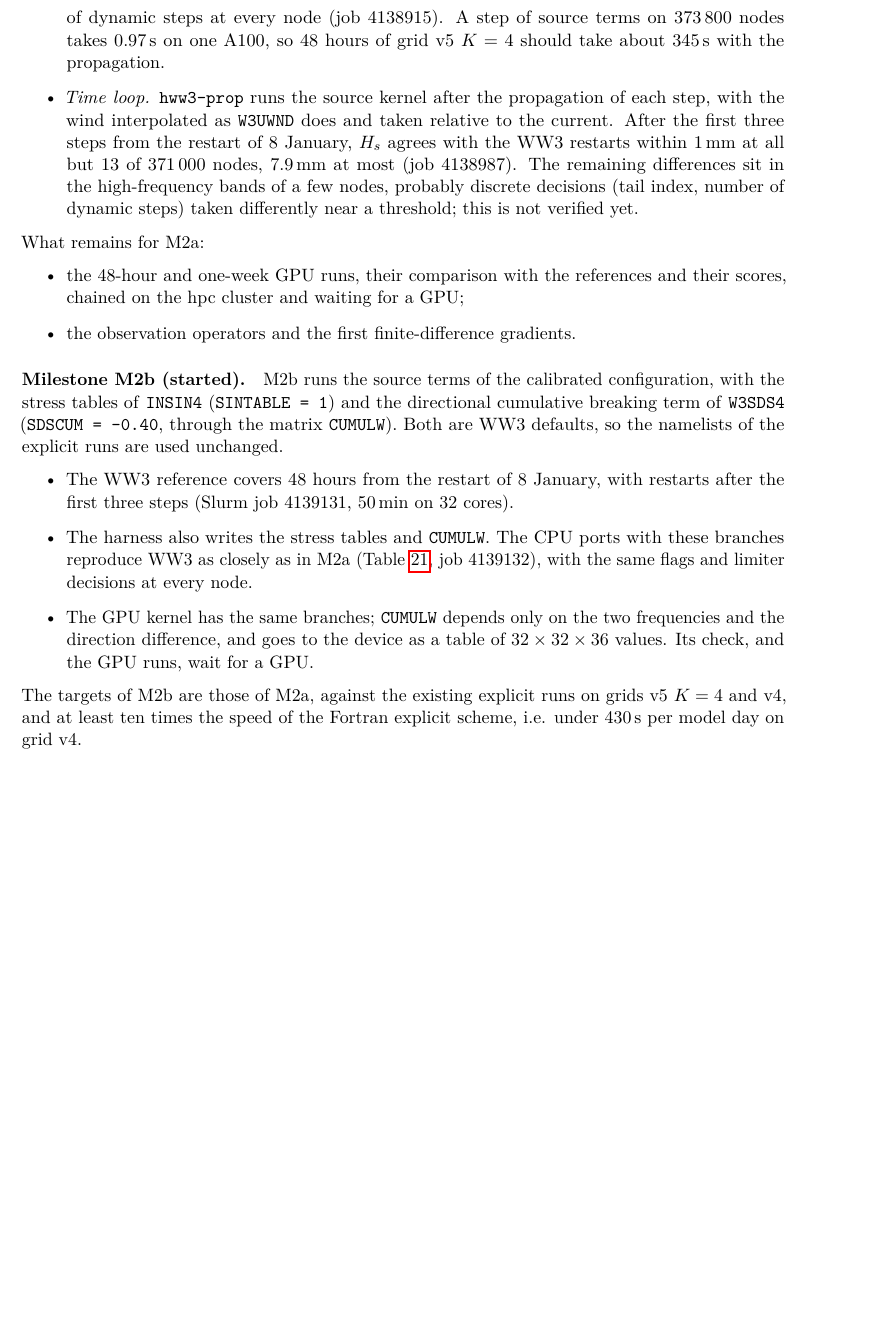
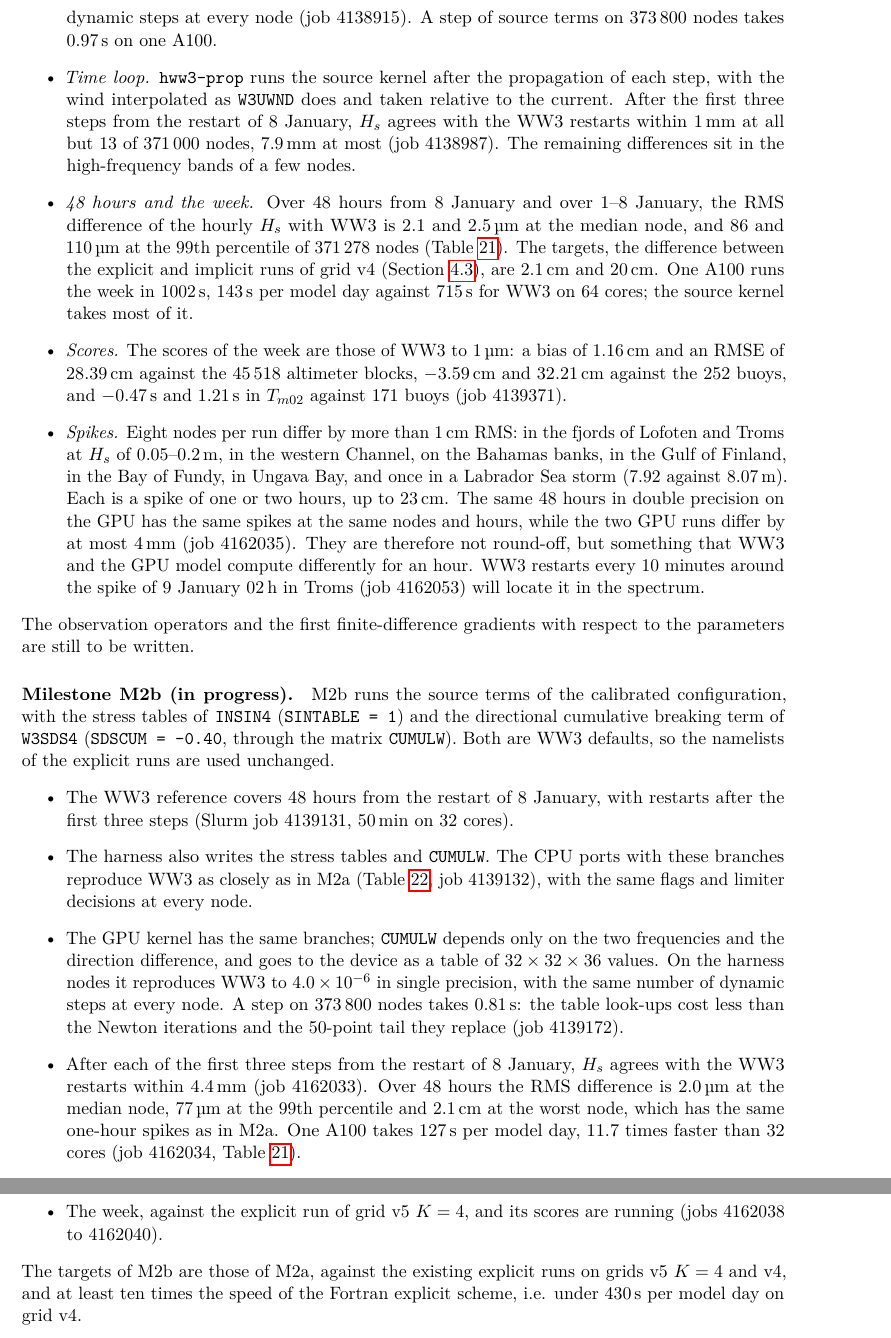
Before and after one commit to jmdelouis/HWW3, a LaTeX paper (tex/hww3/main.tex): part of page 34 of 36 before the commit and two parts of pages 34 and 35 of 36 after it, the two joined at a grey line, cut so that both start at the same text, the shorter picture padded with empty space. Compiled offline with pdfLaTeX.

Commit message:
Record in the note that milestone M2a meets its targets and the first M2b results: the abstract of tex/hww3/main.tex now says that with the simplified ST4 the GPU model runs a week in 143 s per model day against 715 s for WW3 on 64 cores with the altimeter and buoy scores of WW3 to 1 um, and that with the calibrated ST4 48 hours agree to 2 um at the median node at 127 s per model day; the M2a paragraph (now "targets met") gives the 48 h and week comparisons (2.1 and 2.5 um RMS in Hs at the median node, 86 and 110 um at the 99th percentile of 371,278 nodes against targets of 2.1 and 20 cm, jobs 4139023 and 4139117), the identical scores (+1.16 / 28.39 cm on 45,518 altimeter blocks, -3.59 / 32.21 cm on 252 buoys, -0.47 / 1.21 s in Tm02 on 171 buoys, job 4139371) and the one- or two-hour spikes of up to 23 cm at eight nodes per run that a double-precision GPU run reproduces exactly (job 4162035), now being located with WW3 restarts every 10 minutes (job 4162053); the M2b paragraph gives the GPU kernel (4.0e-6 from WW3, 0.81 s per step on 373,800 nodes, job 4139172), the first three steps (4.4 mm at most, job 4162033), the 48 h (2.0 um, 77 um and 2.1 cm, 127 s per model day, 11.7 times 32 cores, job 4162034) and the week running (jobs 4162038 to 4162040); a new table tab:m2 lists the three GPU runs against WW3 with an appendix item, and tab:m2src gets the M2b GPU value (36 pages, no new overfull box)
Co-Authored-By: Claude Opus 5.5 <noreply@anthropic.com>

```diff
--- a/tex/hww3/main.tex
+++ b/tex/hww3/main.tex
@@ -1836,28 +1840,44 @@ integration of a step, one block of 128 threads per node with the
 spectrum in shared memory. On the harness nodes it reproduces WW3 to
 $3.1\times10^{-6}$ in single precision (\SI{0.9}{\micro\metre} in $H_s$),
 with the same number of dynamic steps at every node (job 4138915). A step
-of source terms on 373\,800 nodes takes \SI{0.97}{s} on one A100, so 48
-hours of grid v5 $K=4$ should take about \SI{345}{s} with the
-propagation.
+of source terms on 373\,800 nodes takes \SI{0.97}{s} on one A100.
 \item \emph{Time loop.} \texttt{hww3-prop} runs the source kernel after the
 propagation of each step, with the wind interpolated as \texttt{W3UWND}
 does and taken relative to the current. After the first three steps from
 the restart of 8 January, $H_s$ agrees with the WW3 restarts within
 \SI{1}{mm} at all but 13 of 371\,000 nodes, \SI{7.9}{mm} at most (job
 4138987). The remaining differences sit in the high-frequency bands of a
-few nodes, probably discrete decisions (tail index, number of dynamic
-steps) taken differently near a threshold; this is not verified yet.
+few nodes.
+\item \emph{48 hours and the week.} Over 48 hours from 8 January and over
+1--8 January, the RMS difference of the hourly $H_s$ with WW3 is
+2.1 and \SI{2.5}{\micro\metre} at the median node, and 86 and
+\SI{110}{\micro\metre} at the 99th percentile of 371\,278 nodes
+(Table~\ref{tab:m2}). The targets, the difference between the explicit and
+implicit runs of grid v4 (Section~\ref{sec:explicit}), are \SI{2.1}{cm}
+and \SI{20}{cm}. One A100 runs the week in \SI{1002}{s},
+\SI{143}{s} per model day against \SI{715}{s} for WW3 on 64 cores; the
+source kernel takes most of it.
+\item \emph{Scores.} The scores of the week are those of WW3 to
+\SI{1}{\micro\metre}: a bias of \SI{+1.16}{cm} and an RMSE of
+\SI{28.39}{cm} against the 45\,518 altimeter blocks, \SI{-3.59}{cm} and
+\SI{32.21}{cm} against the 252 buoys, and \SI{-0.47}{s} and \SI{1.21}{s}
+in $T_{m02}$ against 171 buoys (job 4139371).
+\item \emph{Spikes.} Eight nodes per run differ by more than \SI{1}{cm}
+RMS: in the fjords of Lofoten and Troms at $H_s$ of 0.05--\SI{0.2}{m}, in
+the western Channel, on the Bahamas banks, in the Gulf of Finland, in the
+Bay of Fundy, in Ungava Bay, and once in a Labrador Sea storm (7.92
+against \SI{8.07}{m}). Each is a spike of one or two hours, up to
+\SI{23}{cm}. The same 48 hours in double precision on the GPU has the same
+spikes at the same nodes and hours, while the two GPU runs differ by at
+most \SI{4}{mm} (job 4162035). They are therefore not round-off, but
+something that WW3 and the GPU model compute differently for an hour. WW3
+restarts every 10 minutes around the spike of 9 January 02\,h in Troms
+(job 4162053) will locate it in the spectrum.
 \end{itemize}
-What remains for M2a:
-\begin{itemize}
-\item the 48-hour and one-week GPU runs, their comparison with the
-references and their scores, chained on the hpc cluster and waiting for
-a GPU;
-\item the observation operators and the first finite-difference
-gradients.
-\end{itemize}
-
-\paragraph{Milestone M2b (started).} M2b runs the source terms of the
+The observation operators and the first finite-difference gradients with
+respect to the parameters are still to be written.
+
+\paragraph{Milestone M2b (in progress).} M2b runs the source terms of the
 calibrated configuration, with the stress tables of \texttt{INSIN4}
 (\texttt{SINTABLE = 1}) and the directional cumulative breaking term of
 \texttt{W3SDS4} (\texttt{SDSCUM = -0.40}, through the matrix
@@ -1873,8 +1893,20 @@ CPU ports with these branches reproduce WW3 as closely as in M2a
 decisions at every node.
 \item The GPU kernel has the same branches; \texttt{CUMULW} depends only on
 the two frequencies and the direction difference, and goes to the device
-as a table of $32\times32\times36$ values. Its check, and the GPU runs,
-wait for a GPU.
+as a table of $32\times32\times36$ values. On the harness nodes it
+reproduces WW3 to $4.0\times10^{-6}$ in single precision, with the same
+number of dynamic steps at every node. A step on 373\,800 nodes takes
+\SI{0.81}{s}: the table look-ups cost less than the Newton iterations and
+the 50-point tail they replace (job 4139172).
+\item After each of the first three steps from the restart of 8 January,
+$H_s$ agrees with the WW3 restarts within \SI{4.4}{mm} (job 4162033).
+Over 48 hours the RMS difference is \SI{2.0}{\micro\metre} at the median
+node, \SI{77}{\micro\metre} at the 99th percentile and \SI{2.1}{cm} at the
+worst node, which has the same one-hour spikes as in M2a. One A100 takes
+\SI{127}{s} per model day, 11.7 times faster than 32 cores (job 4162034,
+Table~\ref{tab:m2}).
+\item The week, against the explicit run of grid v5 $K=4$, and its scores
+are running (jobs 4162038 to 4162040).
 \end{itemize}
 The targets of M2b are those of M2a, against the existing explicit runs on
 grids v5 $K=4$ and v4, and at least ten times the speed of the Fortran
@@ -1881,0 +1928,3 @@ explicit scheme, i.e. under \SI{430}{s} per model day on grid v4.
+\emph{max}: RMS difference of the hourly $H_s$ over the run at the median
+node, at the 99th percentile and at the worst of 371\,278 nodes. The 48 h
+runs start from the restart of 8 January 00\,h, the week from the WW3
```
Also changed, not shown: tex/hww3/main.tex (36 more changed lines).
